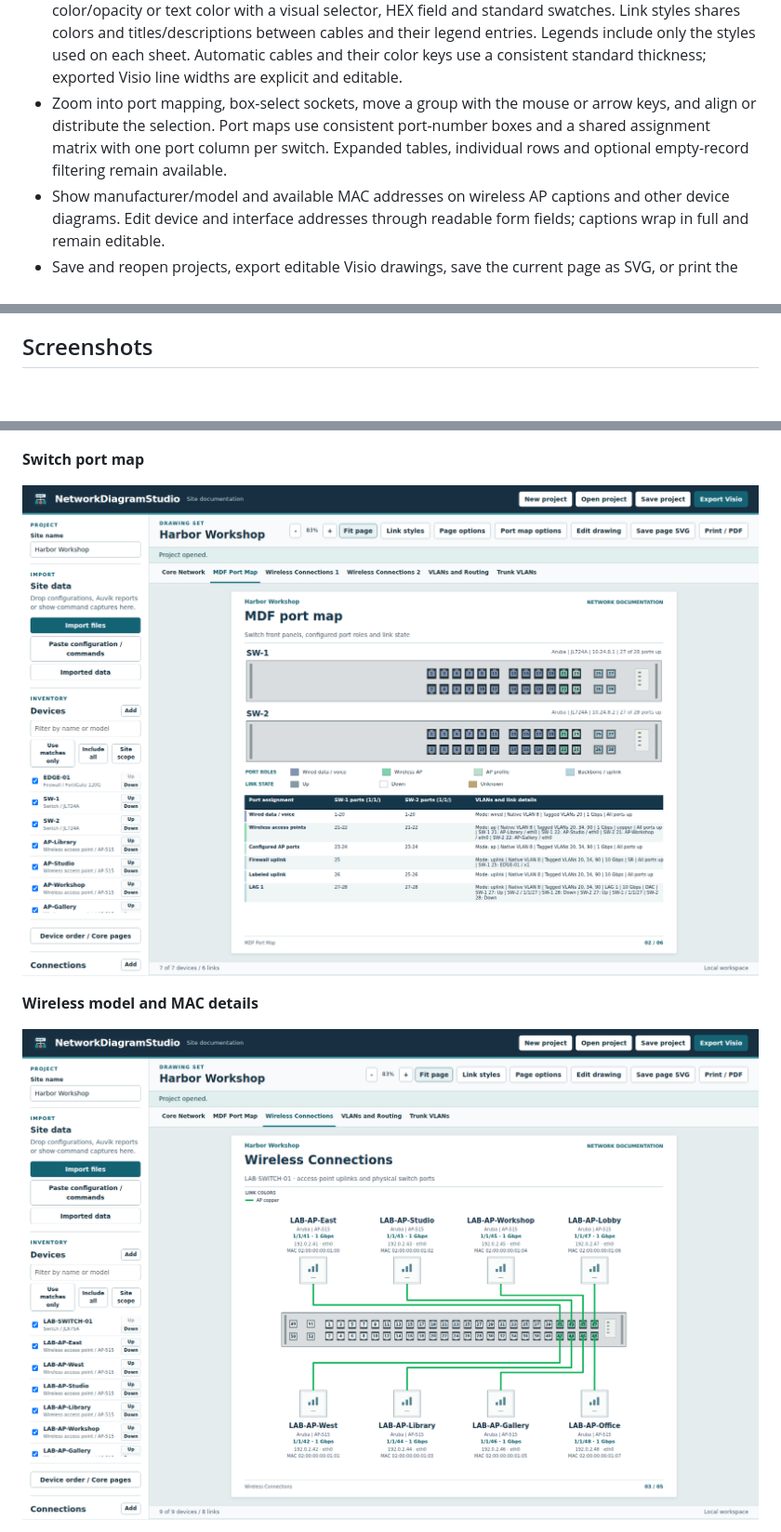
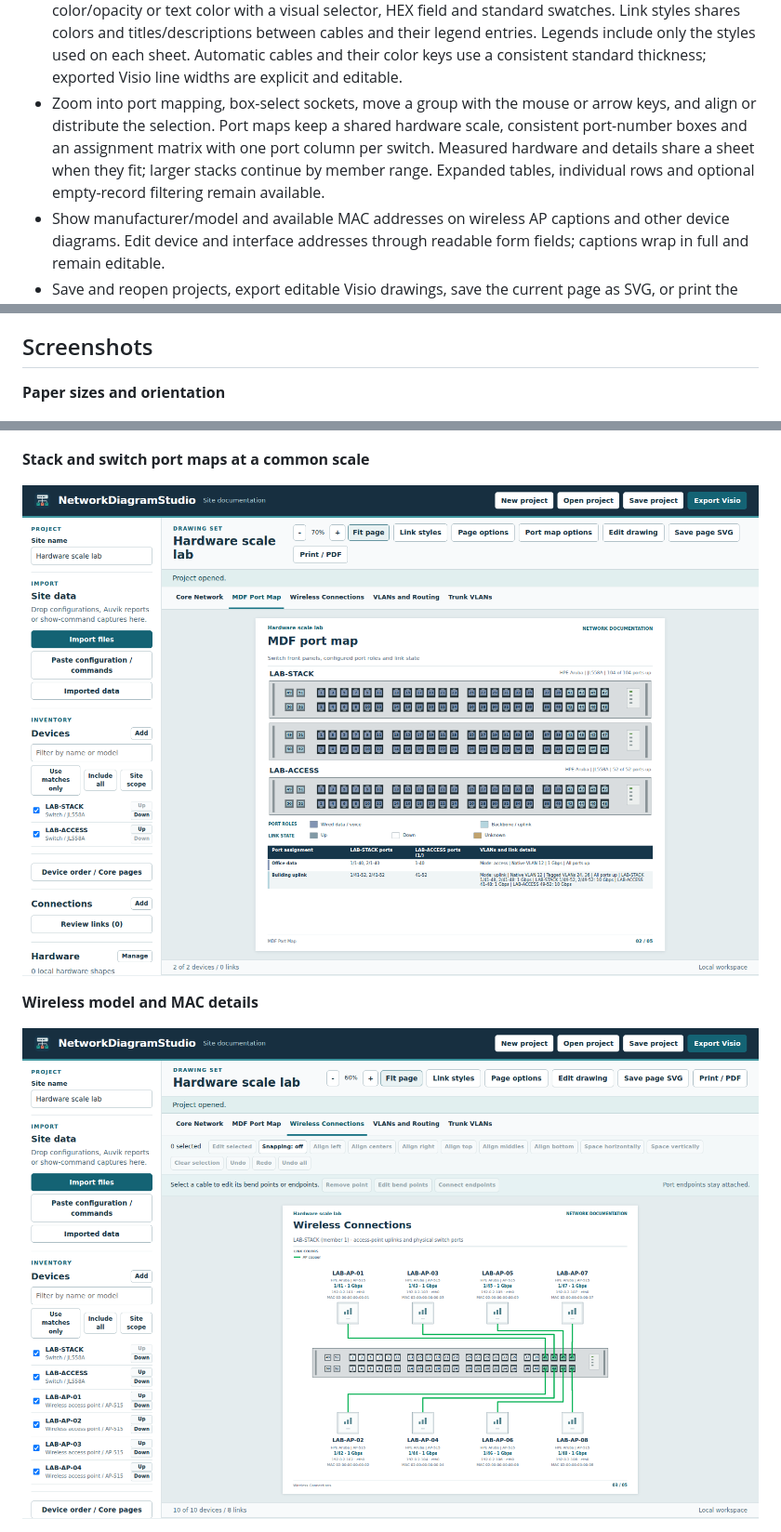
Before and after one commit to TechSavage1989/NetworkDiagramStudio, a Markdown page: README.md, 3 parts joined by grey strips. Shown at 93% size. Rendered like a GitHub page; pictures changed too: docs/images/port-map.png, docs/images/wireless-models.png; blank space fills up the shorter version.

Commit message:
Preserve common hardware scale and paginate measured port maps (preview.21)

```diff
--- a/README.md
+++ b/README.md
@@ -19,7 +19,7 @@ Network engineers can use the Windows application or the offline browser edition
 - Zoom, pan and Fit page. In Edit drawing, box-select or Shift/Ctrl-click items, move them with the mouse or arrow keys, align edges or centers, and distribute spacing. Configure grid snapping and alignment guides. Double-click text to type directly on the diagram; double-click other elements for properties. Ctrl+Z, Ctrl+Shift+Z and Undo all apply to project changes. Alt-drag selects native panel details.
 - Select cable type and link speed in line properties, the connection editor or a legend swatch. Legend choices update associated connection records across the drawing. Choose Copper, generic/MMF/SMF fiber, SR/LR/ER/ZR, DAC variants, AOC/AEC, coaxial or serial; use speed presets or enter custom values. Captions and active legends follow the selected type.
 - Edit cable bends directly, reconnect either end to a selected device/port, and customize line color/opacity or text color with a visual selector, HEX field and standard swatches. Link styles shares colors and titles/descriptions between cables and their legend entries. Legends include only the styles used on each sheet. Automatic cables and their color keys use a consistent standard thickness; exported Visio line widths are explicit and editable.
-- Zoom into port mapping, box-select sockets, move a group with the mouse or arrow keys, and align or distribute the selection. Port maps use consistent port-number boxes and a shared assignment matrix with one port column per switch. Expanded tables, individual rows and optional empty-record filtering remain available.
+- Zoom into port mapping, box-select sockets, move a group with the mouse or arrow keys, and align or distribute the selection. Port maps keep a shared hardware scale, consistent port-number boxes and an assignment matrix with one port column per switch. Measured hardware and details share a sheet when they fit; larger stacks continue by member range. Expanded tables, individual rows and optional empty-record filtering remain available.
 - Show manufacturer/model and available MAC addresses on wireless AP captions and other device diagrams. Edit device and interface addresses through readable form fields; captions wrap in full and remain editable.
 - Save and reopen projects, export editable Visio drawings, save the current page as SVG, or print the drawing set to PDF.
 - Keep complete diagram captions with measured wrapping in both SVG and Visio. Port modules use editable gray optic faces with dark sockets and dark DAC ends with a horizontal insert, matching the Configuration Inspector style. Framed module keys expand or continue onto a module sheet; duplicate wording such as Port port1 is avoided.
@@ -27,4 +27,6 @@ Network engineers can use the Windows application or the offline browser edition
 
 ## Screenshots
 
+**Paper sizes and orientation**
+
 ![Paper size and orientation controls](docs/images/page-options.png)
@@ -31,5 +35,5 @@ Network engineers can use the Windows application or the offline browser edition
 
 ![Update review panel with fictional release data](docs/images/update-panel.png)
 
-**Switch port map**
+**Stack and switch port maps at a common scale**
 
```
Also changed, not shown: other parts of README.md (+6 -10 lines), AGENTS.md (+2 -0 lines), DEVELOPMENT_HANDOFF.md (+10 -0 lines), docs/releases/0.1.0-preview.21.md (added, +13 -0 lines), 6 other files.
